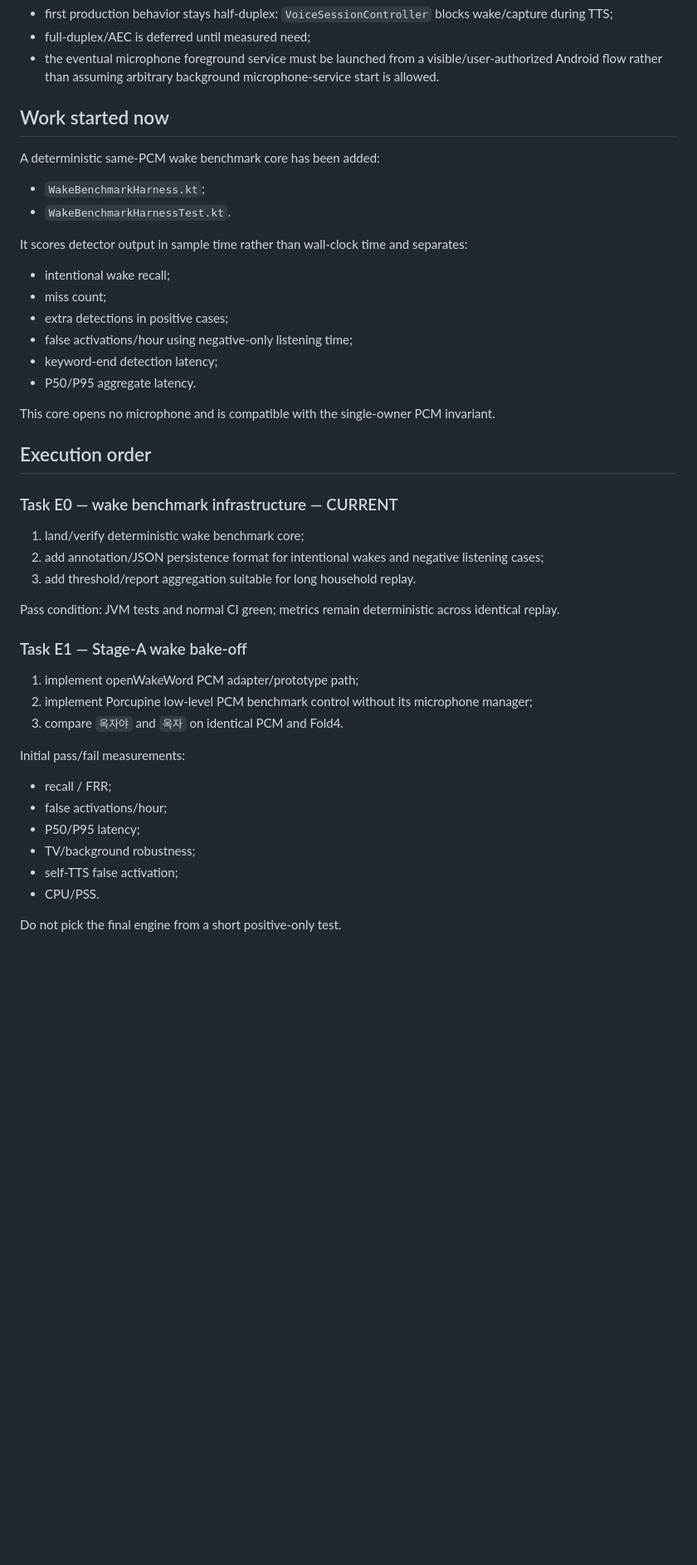
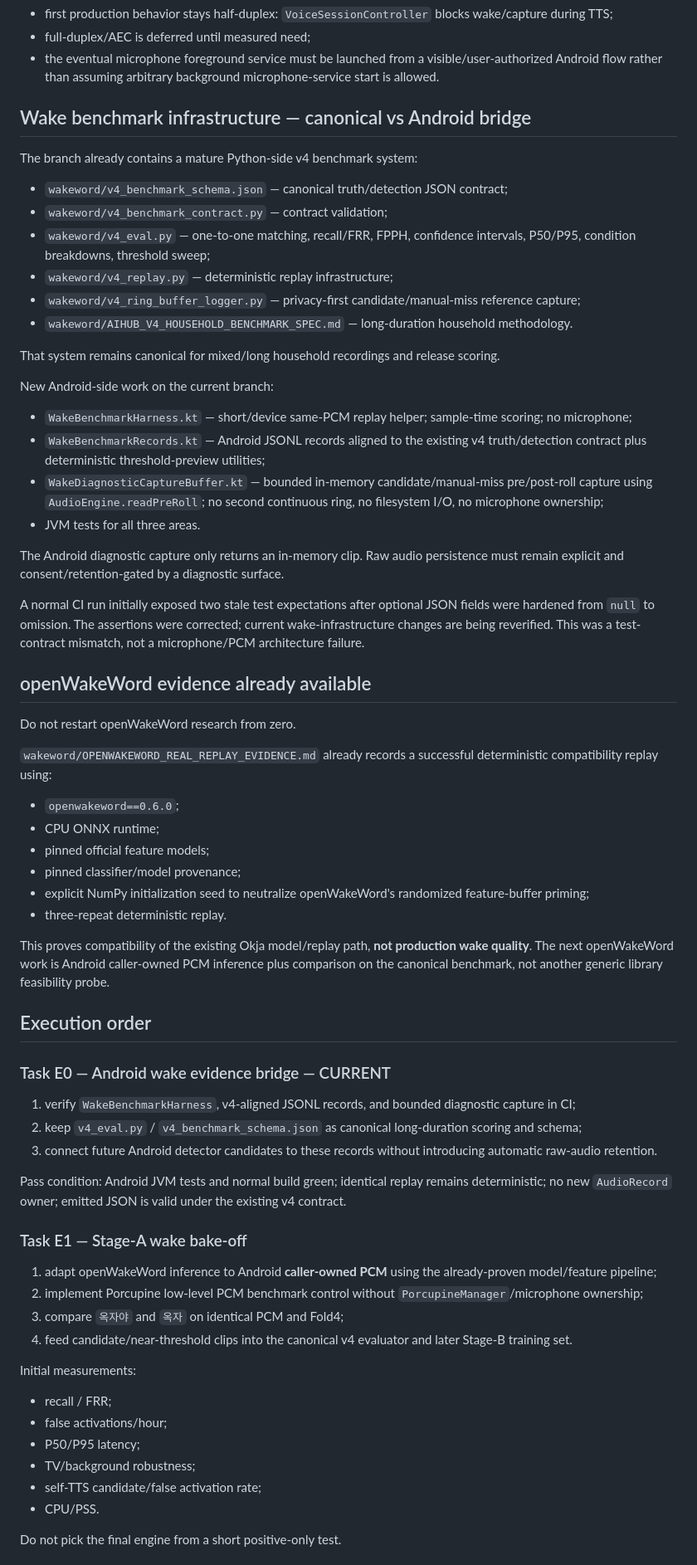
Before and after one commit to hansoullee20/ops-console-demo, a Markdown page: aihub/docs/STATUS.md, the part around one of its changes. Shown at 83% size. Rendered like a GitHub page; blank space fills up the shorter version.

Commit message:
Clarify canonical wake evidence stack and Android bridge status

```diff
--- a/aihub/docs/STATUS.md
+++ b/aihub/docs/STATUS.md
@@ -193,47 +194,69 @@ Zero false activations over about 300 negative hours corresponds to an approxima
 - full-duplex/AEC is deferred until measured need;
 - the eventual microphone foreground service must be launched from a visible/user-authorized Android flow rather than assuming arbitrary background microphone-service start is allowed.
 
-## Work started now
+## Wake benchmark infrastructure — canonical vs Android bridge
 
-A deterministic same-PCM wake benchmark core has been added:
+The branch already contains a mature Python-side v4 benchmark system:
 
-- `WakeBenchmarkHarness.kt`;
-- `WakeBenchmarkHarnessTest.kt`.
+- `wakeword/v4_benchmark_schema.json` — canonical truth/detection JSON contract;
+- `wakeword/v4_benchmark_contract.py` — contract validation;
+- `wakeword/v4_eval.py` — one-to-one matching, recall/FRR, FPPH, confidence intervals, P50/P95, condition breakdowns, threshold sweep;
+- `wakeword/v4_replay.py` — deterministic replay infrastructure;
+- `wakeword/v4_ring_buffer_logger.py` — privacy-first candidate/manual-miss reference capture;
+- `wakeword/AIHUB_V4_HOUSEHOLD_BENCHMARK_SPEC.md` — long-duration household methodology.
 
-It scores detector output in sample time rather than wall-clock time and separates:
+That system remains canonical for mixed/long household recordings and release scoring.
 
-- intentional wake recall;
-- miss count;
-- extra detections in positive cases;
-- false activations/hour using negative-only listening time;
-- keyword-end detection latency;
-- P50/P95 aggregate latency.
+New Android-side work on the current branch:
 
-This core opens no microphone and is compatible with the single-owner PCM invariant.
+- `WakeBenchmarkHarness.kt` — short/device same-PCM replay helper; sample-time scoring; no microphone;
+- `WakeBenchmarkRecords.kt` — Android JSONL records aligned to the existing v4 truth/detection contract plus deterministic threshold-preview utilities;
+- `WakeDiagnosticCaptureBuffer.kt` — bounded in-memory candidate/manual-miss pre/post-roll capture using `AudioEngine.readPreRoll`; no second continuous ring, no filesystem I/O, no microphone ownership;
+- JVM tests for all three areas.
+
+The Android diagnostic capture only returns an in-memory clip. Raw audio persistence must remain explicit and consent/retention-gated by a diagnostic surface.
+
+A normal CI run initially exposed two stale test expectations after optional JSON fields were hardened from `null` to omission. The assertions were corrected; current wake-infrastructure changes are being reverified. This was a test-contract mismatch, not a microphone/PCM architecture failure.
+
+## openWakeWord evidence already available
+
+Do not restart openWakeWord research from zero.
+
+`wakeword/OPENWAKEWORD_REAL_REPLAY_EVIDENCE.md` already records a successful deterministic compatibility replay using:
+
+- `openwakeword==0.6.0`;
+- CPU ONNX runtime;
+- pinned official feature models;
+- pinned classifier/model provenance;
+- explicit NumPy initialization seed to neutralize openWakeWord's randomized feature-buffer priming;
+- three-repeat deterministic replay.
+
+This proves compatibility of the existing Okja model/replay path, **not production wake quality**. The next openWakeWord work is Android caller-owned PCM inference plus comparison on the canonical benchmark, not another generic library feasibility probe.
 
 ## Execution order
 
-### Task E0 — wake benchmark infrastructure — CURRENT
+### Task E0 — Android wake evidence bridge — CURRENT
 
-1. land/verify deterministic wake benchmark core;
-2. add annotation/JSON persistence format for intentional wakes and negative listening cases;
-3. add threshold/report aggregation suitable for long household replay.
+1. verify `WakeBenchmarkHarness`, v4-aligned JSONL records, and bounded diagnostic capture in CI;
+2. keep `v4_eval.py` / `v4_benchmark_schema.json` as canonical long-duration scoring and schema;
+3. connect future Android detector candidates to these records without introducing automatic raw-audio retention.
 
-Pass condition: JVM tests and normal CI green; metrics remain deterministic across identical replay.
+Pass condition: Android JVM tests and normal build green; identical replay remains deterministic; no new `AudioRecord` owner; emitted JSON is valid under the existing v4 contract.
 
 ### Task E1 — Stage-A wake bake-off
 
-1. implement openWakeWord PCM adapter/prototype path;
-2. implement Porcupine low-level PCM benchmark control without its microphone manager;
-3. compare `옥자야` and `옥자` on identical PCM and Fold4.
+1. adapt openWakeWord inference to Android **caller-owned PCM** using the already-proven model/feature pipeline;
+2. implement Porcupine low-level PCM benchmark control without `PorcupineManager`/microphone ownership;
+3. compare `옥자야` and `옥자` on identical PCM and Fold4;
+4. feed candidate/near-threshold clips into the canonical v4 evaluator and later Stage-B training set.
 
-Initial pass/fail measurements:
+Initial measurements:
 
 - recall / FRR;
 - false activations/hour;
 - P50/P95 latency;
 - TV/background robustness;
-- self-TTS false activation;
+- self-TTS candidate/false activation rate;
 - CPU/PSS.
 
 Do not pick the final engine from a short positive-only test.
```
Also changed, not shown: other parts of aihub/docs/STATUS.md (+15 -12 lines).
